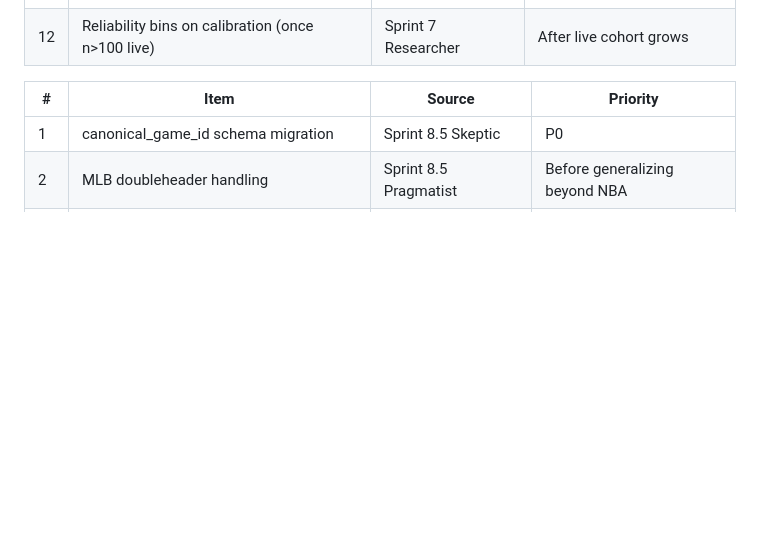
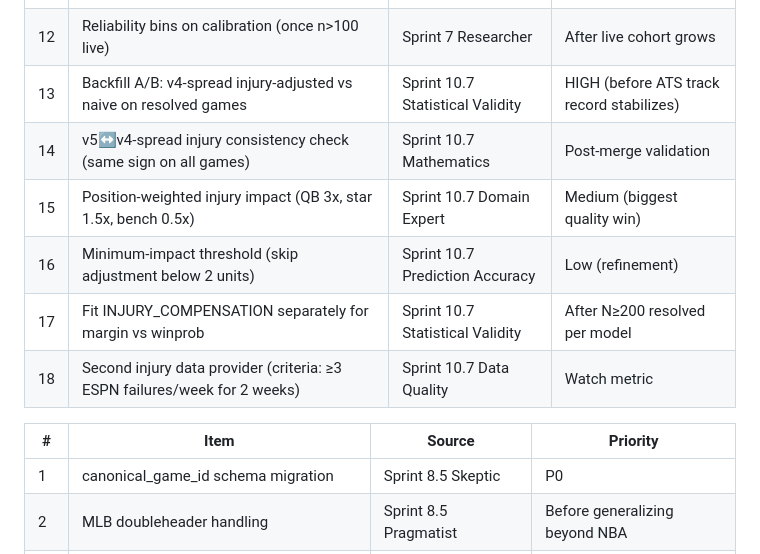
Before and after one commit to Anguijm/sportsdata, a Markdown page: SESSION_LOG.md, the part around one of its changes. GitHub-like rendering; blank space fills up the shorter version.

```diff
--- a/SESSION_LOG.md
+++ b/SESSION_LOG.md
@@ -467,6 +499,12 @@ gh run list --workflow=deploy-pages.yml
 | 10 | Seed-stability test for v2 winning margin | Sprint 6 Skeptic | Low |
 | 11 | Train/test shaded regions on ratchet chart | Sprint 6 Designer | Low |
 | 12 | Reliability bins on calibration (once n>100 live) | Sprint 7 Researcher | After live cohort grows |
+| 13 | Backfill A/B: v4-spread injury-adjusted vs naive on resolved games | Sprint 10.7 Statistical Validity | HIGH (before ATS track record stabilizes) |
+| 14 | v5↔v4-spread injury consistency check (same sign on all games) | Sprint 10.7 Mathematics | Post-merge validation |
+| 15 | Position-weighted injury impact (QB 3x, star 1.5x, bench 0.5x) | Sprint 10.7 Domain Expert | Medium (biggest quality win) |
+| 16 | Minimum-impact threshold (skip adjustment below 2 units) | Sprint 10.7 Prediction Accuracy | Low (refinement) |
+| 17 | Fit INJURY_COMPENSATION separately for margin vs winprob | Sprint 10.7 Statistical Validity | After N≥200 resolved per model |
+| 18 | Second injury data provider (criteria: ≥3 ESPN failures/week for 2 weeks) | Sprint 10.7 Data Quality | Watch metric |
 
 | # | Item | Source | Priority |
 |---|------|--------|----------|
```
Also changed, not shown: other parts of SESSION_LOG.md (+32 -0 lines).
